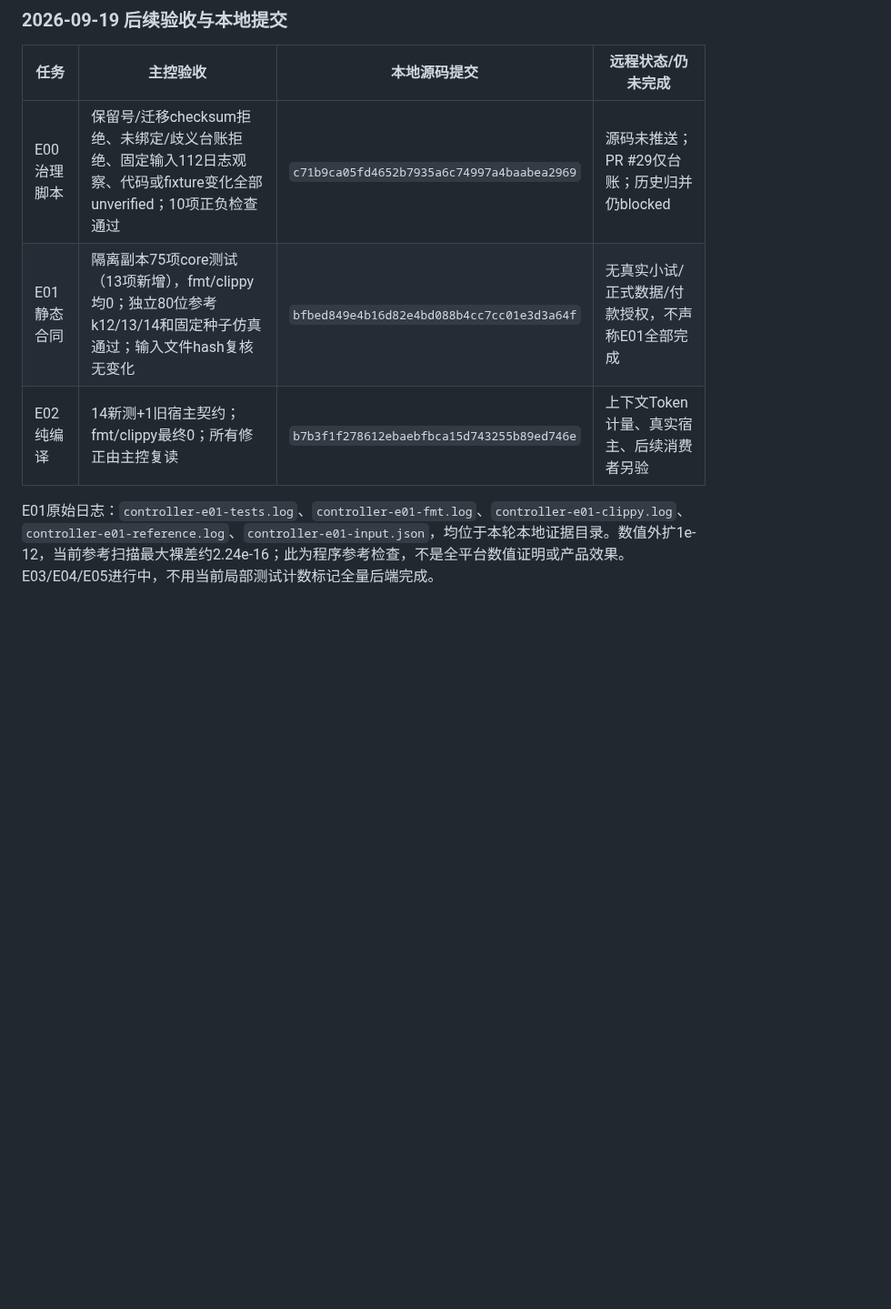
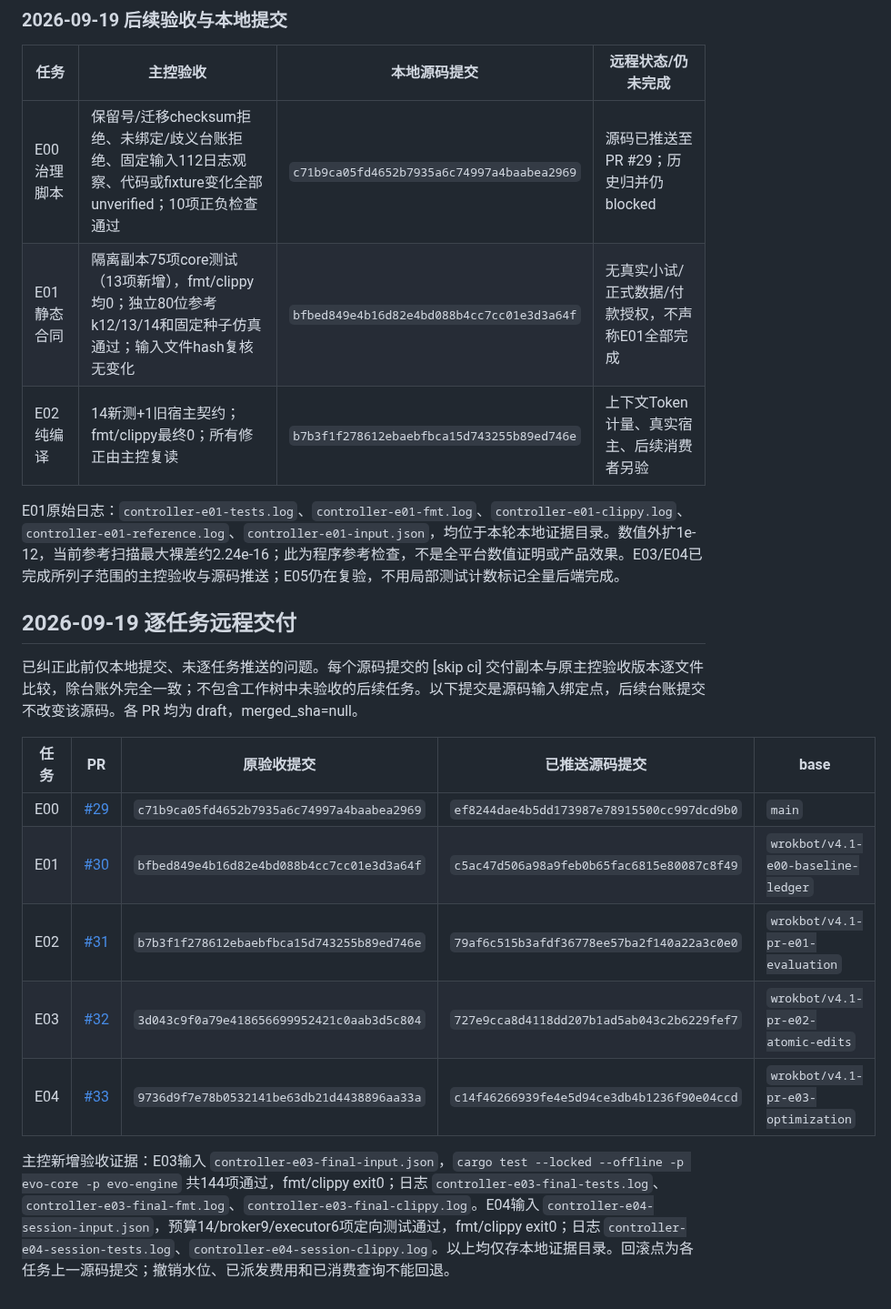
Before and after one commit to acosmi/RSIAgent, a Markdown page: docs/implementation-ledger.md, the part around one of its changes. Shown at 91% size. GitHub-like rendering; blank space fills up the shorter version.

Commit message:
E00: record ordered source PRs and scoped acceptance [skip ci]

```diff
--- a/docs/implementation-ledger.md
+++ b/docs/implementation-ledger.md
@@ -143,8 +143,22 @@ plan_version：`v4.1`；plan_sha256：`45f3ba068b988cc502a96c15bd737e1688084dd21
 
 | 任务 | 主控验收 | 本地源码提交 | 远程状态/仍未完成 |
 |---|---|---|---|
-| E00治理脚本 | 保留号/迁移checksum拒绝、未绑定/歧义台账拒绝、固定输入112日志观察、代码或fixture变化全部unverified；10项正负检查通过 | `c71b9ca05fd4652b7935a6c74997a4baabea2969` | 源码未推送；PR #29仅台账；历史归并仍blocked |
+| E00治理脚本 | 保留号/迁移checksum拒绝、未绑定/歧义台账拒绝、固定输入112日志观察、代码或fixture变化全部unverified；10项正负检查通过 | `c71b9ca05fd4652b7935a6c74997a4baabea2969` | 源码已推送至 PR #29；历史归并仍blocked |
 | E01静态合同 | 隔离副本75项core测试（13项新增），fmt/clippy均0；独立80位参考k12/13/14和固定种子仿真通过；输入文件hash复核无变化 | `bfbed849e4b16d82e4bd088b4cc7cc01e3d3a64f` | 无真实小试/正式数据/付款授权，不声称E01全部完成 |
 | E02纯编译 | 14新测+1旧宿主契约；fmt/clippy最终0；所有修正由主控复读 | `b7b3f1f278612ebaebfbca15d743255b89ed746e` | 上下文Token计量、真实宿主、后续消费者另验 |
 
-E01原始日志：`controller-e01-tests.log`、`controller-e01-fmt.log`、`controller-e01-clippy.log`、`controller-e01-reference.log`、`controller-e01-input.json`，均位于本轮本地证据目录。数值外扩1e-12，当前参考扫描最大裸差约2.24e-16；此为程序参考检查，不是全平台数值证明或产品效果。E03/E04/E05进行中，不用当前局部测试计数标记全量后端完成。
+E01原始日志：`controller-e01-tests.log`、`controller-e01-fmt.log`、`controller-e01-clippy.log`、`controller-e01-reference.log`、`controller-e01-input.json`，均位于本轮本地证据目录。数值外扩1e-12，当前参考扫描最大裸差约2.24e-16；此为程序参考检查，不是全平台数值证明或产品效果。E03/E04已完成所列子范围的主控验收与源码推送；E05仍在复验，不用局部测试计数标记全量后端完成。
+
+## 2026-09-19 逐任务远程交付
+
+已纠正此前仅本地提交、未逐任务推送的问题。每个源码提交的 [skip ci] 交付副本与原主控验收版本逐文件比较，除台账外完全一致；不包含工作树中未验收的后续任务。以下提交是源码输入绑定点，后续台账提交不改变该源码。各 PR 均为 draft，merged_sha=null。
+
+| 任务 | PR | 原验收提交 | 已推送源码提交 | base |
+|---|---|---|---|---|
+| E00 | [#29](https://github.com/acosmi/RSIAgent/pull/29) | `c71b9ca05fd4652b7935a6c74997a4baabea2969` | `ef8244dae4b5dd173987e78915500cc997dcd9b0` | `main` |
+| E01 | [#30](https://github.com/acosmi/RSIAgent/pull/30) | `bfbed849e4b16d82e4bd088b4cc7cc01e3d3a64f` | `c5ac47d506a98a9feb0b65fac6815e80087c8f49` | `wrokbot/v4.1-e00-baseline-ledger` |
+| E02 | [#31](https://github.com/acosmi/RSIAgent/pull/31) | `b7b3f1f278612ebaebfbca15d743255b89ed746e` | `79af6c515b3afdf36778ee57ba2f140a22a3c0e0` | `wrokbot/v4.1-pr-e01-evaluation` |
+| E03 | [#32](https://github.com/acosmi/RSIAgent/pull/32) | `3d043c9f0a79e418656699952421c0aab3d5c804` | `727e9cca8d4118dd207b1ad5ab043c2b6229fef7` | `wrokbot/v4.1-pr-e02-atomic-edits` |
+| E04 | [#33](https://github.com/acosmi/RSIAgent/pull/33) | `9736d9f7e78b0532141be63db21d4438896aa33a` | `c14f46266939fe4e5d94ce3db4b1236f90e04ccd` | `wrokbot/v4.1-pr-e03-optimization` |
+
+主控新增验收证据：E03输入 `controller-e03-final-input.json`，`cargo test --locked --offline -p evo-core -p evo-engine` 共144项通过，fmt/clippy exit0；日志 `controller-e03-final-tests.log`、`controller-e03-final-fmt.log`、`controller-e03-final-clippy.log`。E04输入 `controller-e04-session-input.json`，预算14/broker9/executor6项定向测试通过，fmt/clippy exit0；日志 `controller-e04-session-tests.log`、`controller-e04-session-clippy.log`。以上均仅存本地证据目录。回滚点为各任务上一源码提交；撤销水位、已派发费用和已消费查询不能回退。
```
Also changed, not shown: other parts of docs/implementation-ledger.md (+9 -9 lines).
